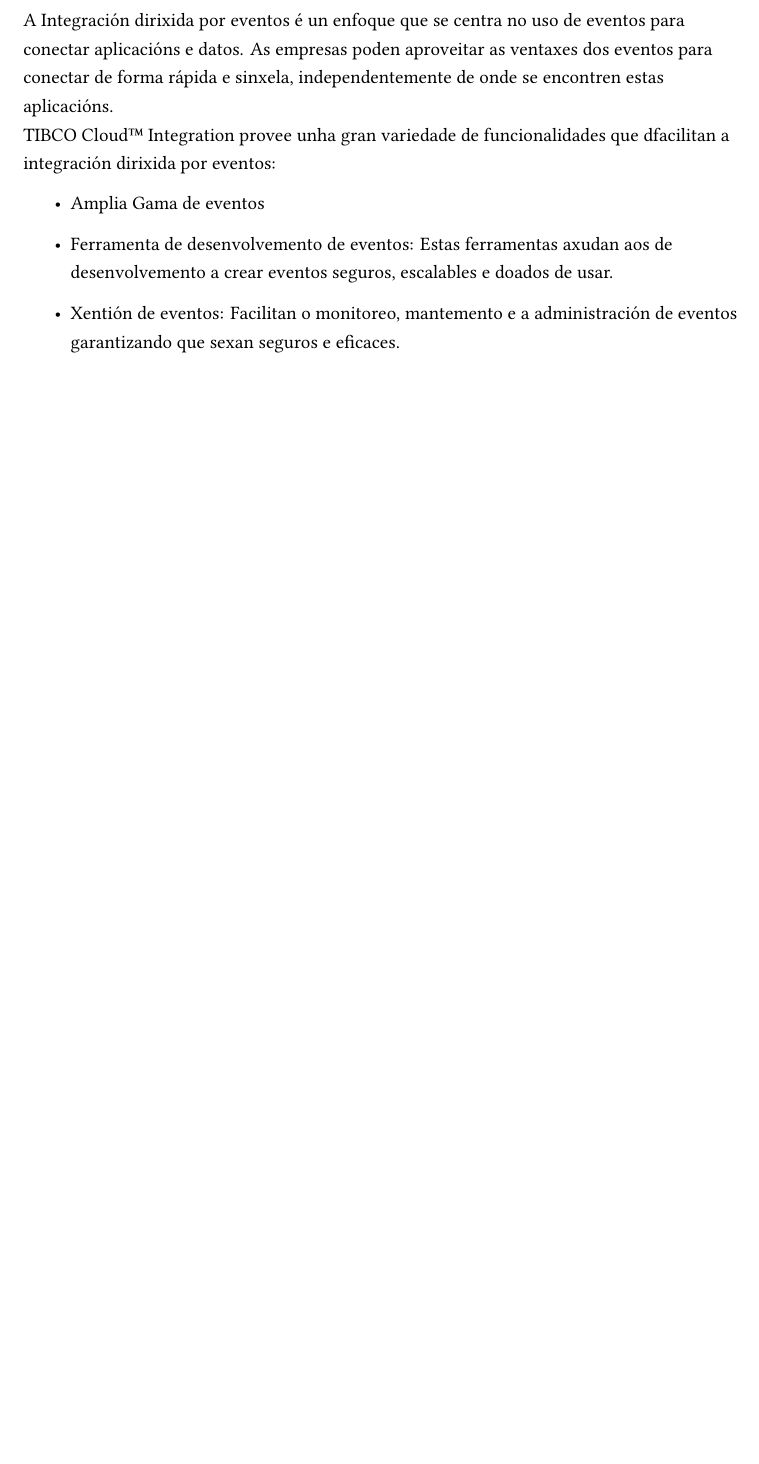
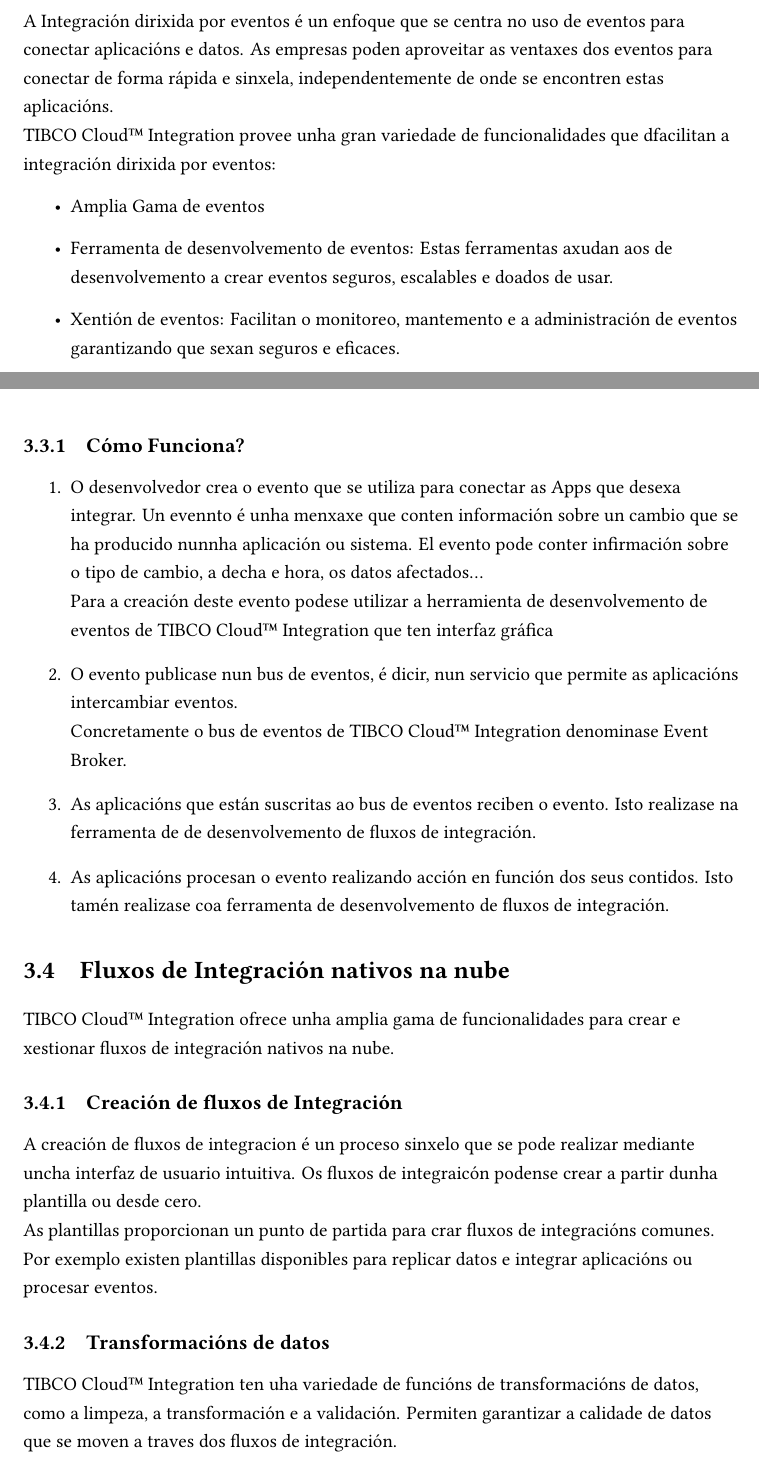
Before and after one commit to Parodper/traballo-tutelado-ia-2324, a LaTeX document (memoria.tex, which reads contido/descripciondascaracteristicas.tex): part of page 9 of 10 before the commit and two parts of pages 8 and 9 of 12 after it, the two joined at a grey line, cut so that both start at the same text, the shorter picture padded with empty space. Compiled offline with XeLaTeX.

Commit message:
Funcionalidades terminadas

```diff
--- a/contido/descripciondascaracteristicas.tex
+++ b/contido/descripciondascaracteristicas.tex
@@ -88,3 +88,20 @@
     \item Ferramenta de desenvolvemento de eventos: Estas ferramentas axudan aos de desenvolvemento a crear eventos seguros, escalables e doados de usar.
     \item Xentión de eventos: Facilitan o monitoreo, mantemento e a administración de eventos garantizando que sexan seguros e eficaces.
 \end{itemize}
+\subsection{Cómo Funciona?}
+\begin{enumerate}
+    \item O desenvolvedor crea o evento que se utiliza para conectar as Apps que desexa integrar. Un evennto é unha menxaxe que conten información sobre un cambio que se ha producido nunnha aplicación ou sistema. El evento pode conter infirmación sobre o tipo de cambio, a decha e hora, os datos afectados...\\
+    Para a creación deste evento podese utilizar a herramienta de desenvolvemento de eventos de TIBCO Cloud™ Integration que ten interfaz gráfica
+    \item O evento publicase nun bus de eventos, é dicir, nun servicio que permite as aplicacións intercambiar eventos.\\
+    Concretamente o bus de eventos de TIBCO Cloud™ Integration denominase Event Broker.
+    \item As aplicacións que están suscritas ao bus de eventos reciben o evento. Isto realizase na ferramenta de de desenvolvemento de fluxos de integración.
+    \item As aplicacións procesan o evento realizando acción en función dos seus contidos. Isto tamén realizase coa ferramenta de desenvolvemento de fluxos de integración.
+\end{enumerate}
+\section{Fluxos de Integración nativos na nube}
+TIBCO Cloud™ Integration ofrece unha amplia gama de funcionalidades para crear e xestionar fluxos de integración nativos na nube.
+\subsection{Creación de fluxos de Integración}
+A creación de fluxos de integracion é un proceso sinxelo que se pode realizar mediante uncha interfaz de usuario intuitiva. Os fluxos de integraicón podense crear a partir dunha plantilla ou desde cero.\\
+As plantillas proporcionan un punto de partida para crar fluxos de integracións comunes. Por exemplo existen plantillas disponibles para replicar datos e integrar aplicacións ou procesar eventos.
+\subsection{Transformacións de datos}
+TIBCO Cloud™ Integration ten uha variedade de funcións de transformacións de datos, como a limpeza, a transformación e a validación. Permiten garantizar a calidade de datos que se moven a traves dos fluxos de integración.
+\subsection{Enrutamento de datos}
```
Also changed, not shown: memoria.tex (+0 -3 lines), contido/descripciondascaracteristicas.tex (22 more changed lines), 1 other file.
